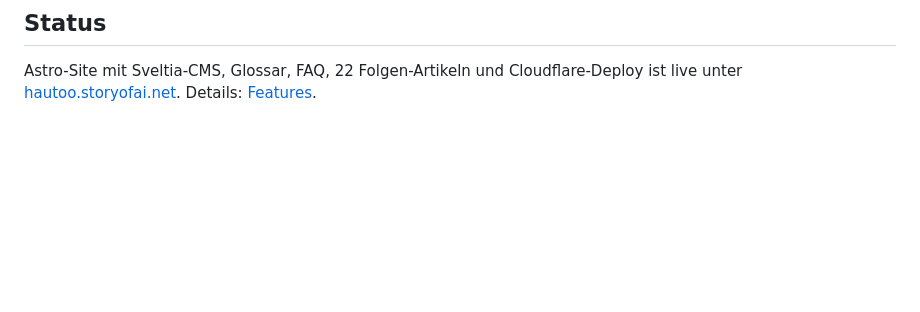
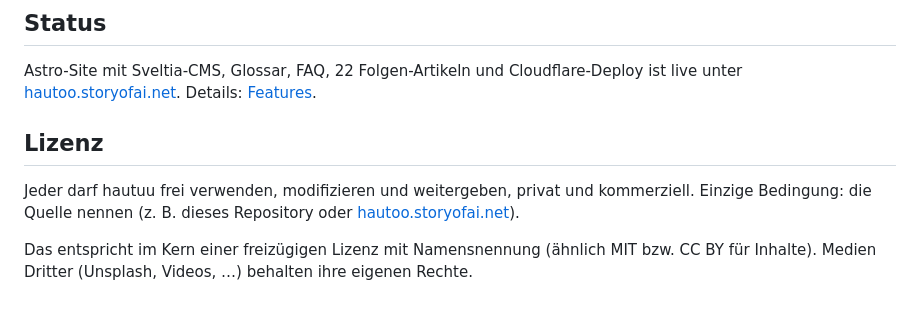
Before and after one commit to platomat/hautoo, a Markdown page: README.md, the part around the change. GitHub-like rendering; blank space fills up the shorter version.

Commit message:
docs: Lizenzhinweis in der README ergänzen.

```diff
--- a/README.md
+++ b/README.md
@@ -79,3 +79,9 @@ Details: [docs/entwicklung](./docs/entwicklung/README.md)
 ## Status
 
 Astro-Site mit Sveltia-CMS, Glossar, FAQ, 22 Folgen-Artikeln und Cloudflare-Deploy ist live unter [hautoo.storyofai.net](https://hautoo.storyofai.net). Details: [Features](https://hautoo.storyofai.net/features/).
+
+## Lizenz
+
+Jeder darf hautuu frei verwenden, modifizieren und weitergeben, privat und kommerziell. Einzige Bedingung: die Quelle nennen (z. B. dieses Repository oder [hautoo.storyofai.net](https://hautoo.storyofai.net)).
+
+Das entspricht im Kern einer freizügigen Lizenz mit Namensnennung (ähnlich MIT bzw. CC BY für Inhalte). Medien Dritter (Unsplash, Videos, …) behalten ihre eigenen Rechte.
```
